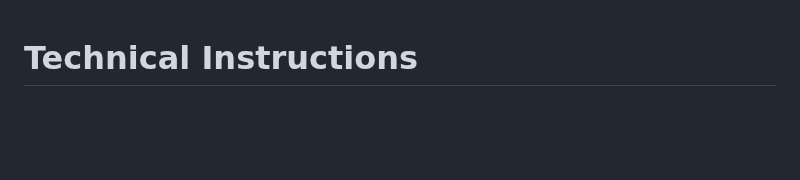
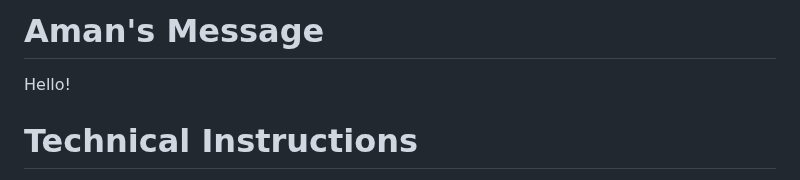
Before and after one commit to Shopify/eng-intern-assessment-rails, a Markdown page: README.md, the part around the change. GitHub-like rendering; blank space fills up the shorter version.

Commit message:
Initial Commit.

```diff
--- a/README.md
+++ b/README.md
@@ -1,3 +1,6 @@
+# Aman's Message
+Hello!
+
 # Technical Instructions
 1. Fork this repo to your local Github account.
 2. Create a new branch to complete all your work in.
```
